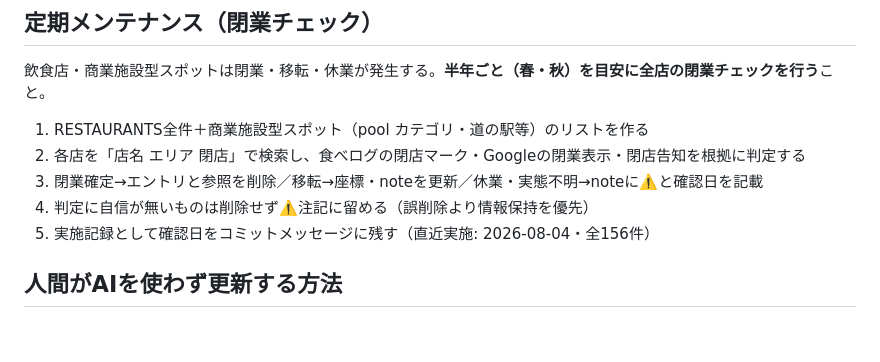
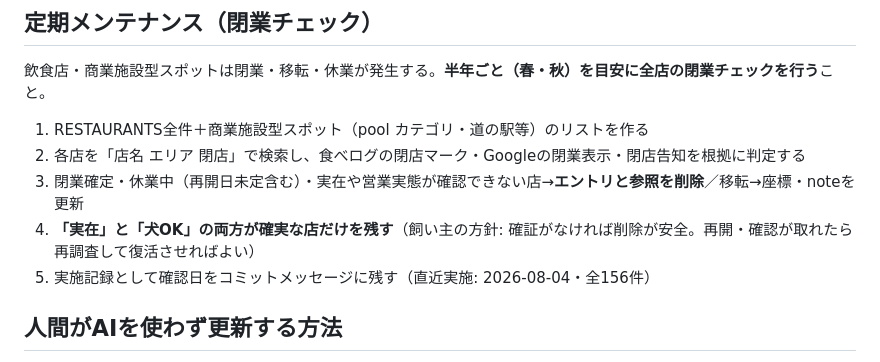
Before and after one commit to PolygoQuartz/corgi-cool-spots, a Markdown page: docs/AI_AGENT_GUIDE.md, the part around the change. Drawn GitHub-style; blank space fills up the shorter version.

Commit message:
閉業チェック規約を安全側方針に更新（実在と犬OKが確実な店のみ残す）
Co-Authored-By: Claude Fable 5 <noreply@anthropic.com>

```diff
--- a/docs/AI_AGENT_GUIDE.md
+++ b/docs/AI_AGENT_GUIDE.md
@@ -135,8 +135,8 @@ git push origin spot-report/YYYY-MM-DD-<slug>
 
 1. RESTAURANTS全件＋商業施設型スポット（pool カテゴリ・道の駅等）のリストを作る
 2. 各店を「店名 エリア 閉店」で検索し、食べログの閉店マーク・Googleの閉業表示・閉店告知を根拠に判定する
-3. 閉業確定→エントリと参照を削除／移転→座標・noteを更新／休業・実態不明→noteに⚠️と確認日を記載
-4. 判定に自信が無いものは削除せず⚠️注記に留める（誤削除より情報保持を優先）
+3. 閉業確定・休業中（再開日未定含む）・実在や営業実態が確認できない店→**エントリと参照を削除**／移転→座標・noteを更新
+4. **「実在」と「犬OK」の両方が確実な店だけを残す**（飼い主の方針: 確証がなければ削除が安全。再開・確認が取れたら再調査して復活させればよい）
 5. 実施記録として確認日をコミットメッセージに残す（直近実施: 2026-08-04・全156件）
 
 ## 人間がAIを使わず更新する方法
```
